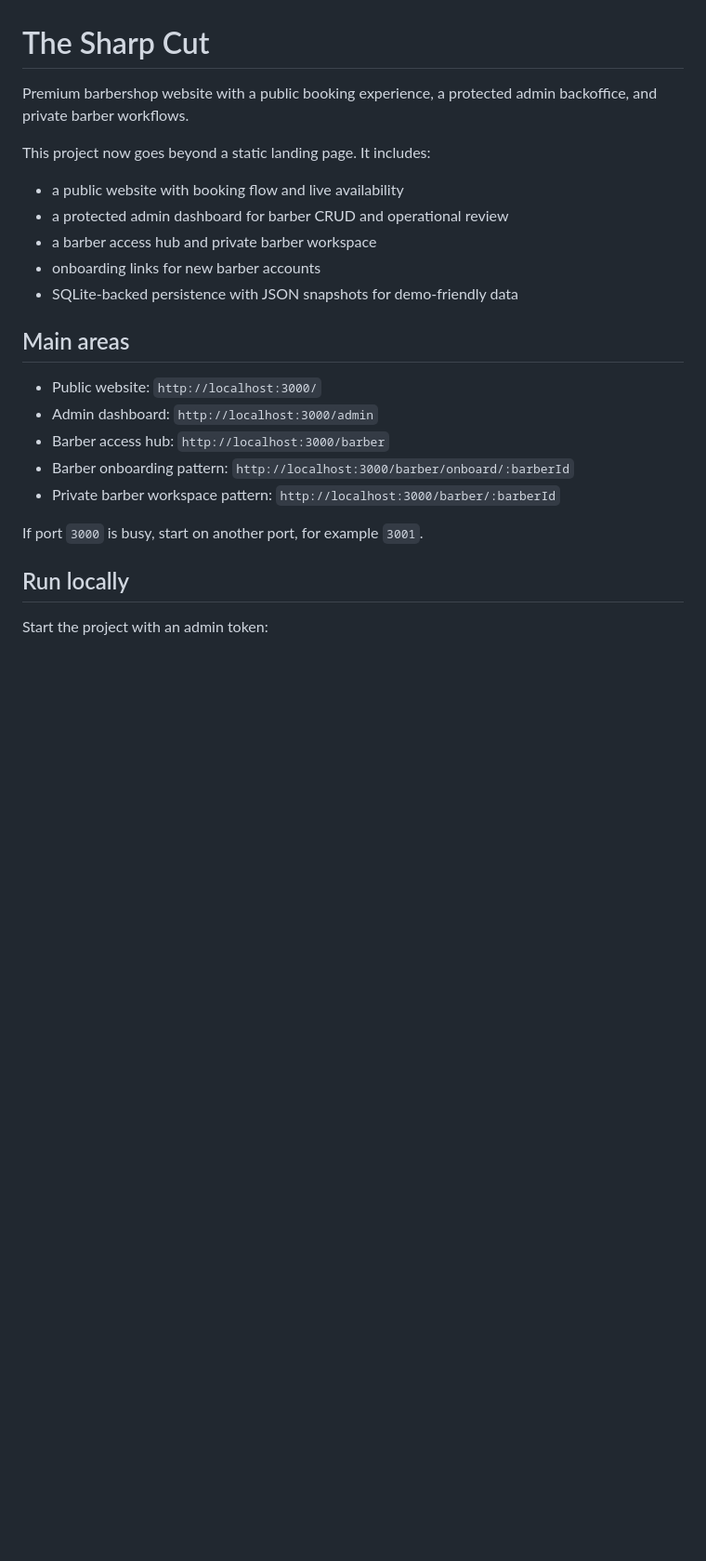
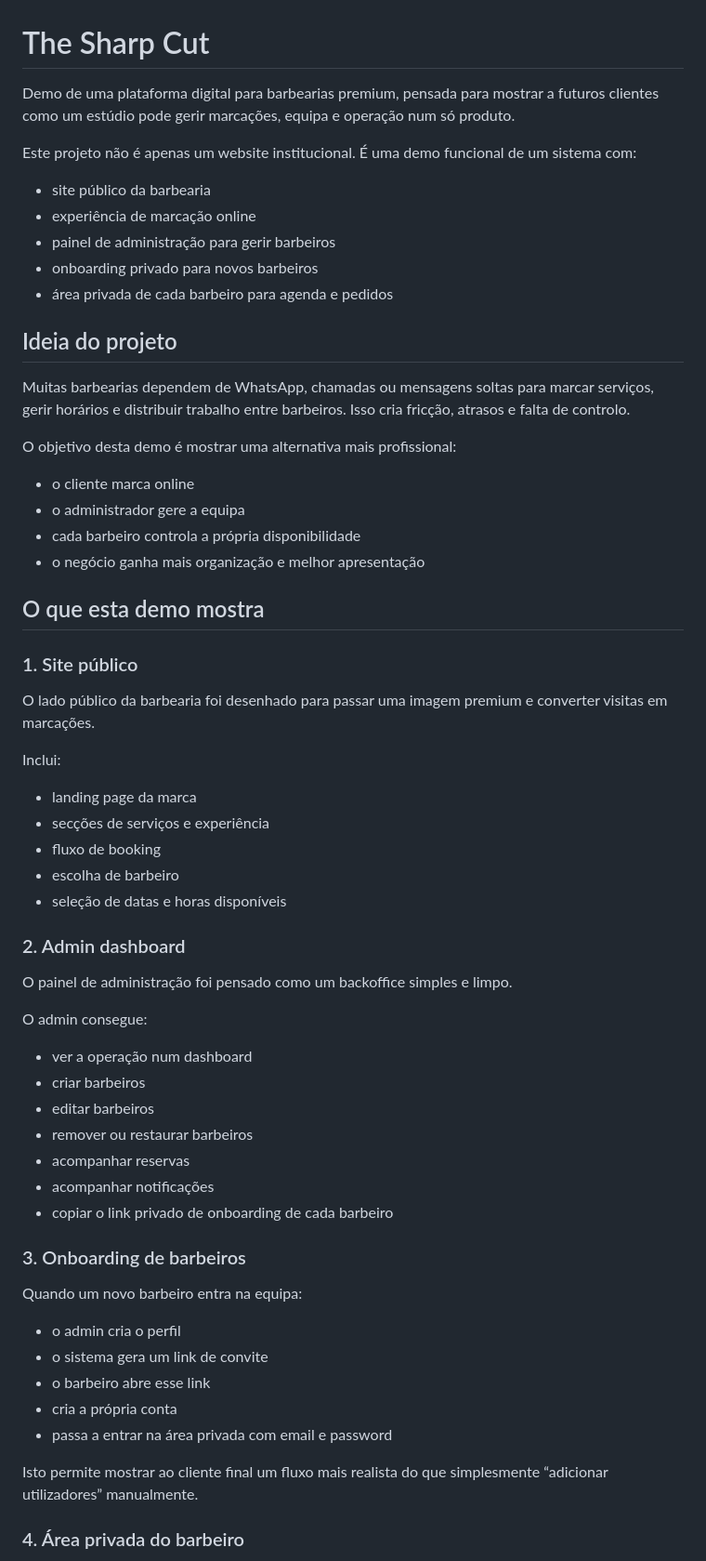
Before and after one commit to AndreTorres1/barbershop-web, a Markdown page: README.md, the part around one of its changes. Shown at 93% size. Drawn GitHub-style; blank space fills up the shorter version.

```diff
--- a/README.md
+++ b/README.md
@@ -1,25 +1,65 @@
 # The Sharp Cut
 
-Premium barbershop website with a public booking experience, a protected admin backoffice, and private barber workflows.
+Demo de uma plataforma digital para barbearias premium, pensada para mostrar a futuros clientes como um estúdio pode gerir marcações, equipa e operação num só produto.
 
-This project now goes beyond a static landing page. It includes:
+Este projeto não é apenas um website institucional. É uma demo funcional de um sistema com:
 
-- a public website with booking flow and live availability
-- a protected admin dashboard for barber CRUD and operational review
-- a barber access hub and private barber workspace
-- onboarding links for new barber accounts
-- SQLite-backed persistence with JSON snapshots for demo-friendly data
+- site público da barbearia
+- experiência de marcação online
+- painel de administração para gerir barbeiros
+- onboarding privado para novos barbeiros
+- área privada de cada barbeiro para agenda e pedidos
 
-## Main areas
+## Ideia do projeto
 
-- Public website: `http://localhost:3000/`
-- Admin dashboard: `http://localhost:3000/admin`
-- Barber access hub: `http://localhost:3000/barber`
-- Barber onboarding pattern: `http://localhost:3000/barber/onboard/:barberId`
-- Private barber workspace pattern: `http://localhost:3000/barber/:barberId`
+Muitas barbearias dependem de WhatsApp, chamadas ou mensagens soltas para marcar serviços, gerir horários e distribuir trabalho entre barbeiros. Isso cria fricção, atrasos e falta de controlo.
 
-If port `3000` is busy, start on another port, for example `3001`.
+O objetivo desta demo é mostrar uma alternativa mais profissional:
 
-## Run locally
+- o cliente marca online
+- o administrador gere a equipa
+- cada barbeiro controla a própria disponibilidade
+- o negócio ganha mais organização e melhor apresentação
 
-Start the project with an admin token:
+## O que esta demo mostra
+
+### 1. Site público
+
+O lado público da barbearia foi desenhado para passar uma imagem premium e converter visitas em marcações.
+
+Inclui:
+
+- landing page da marca
+- secções de serviços e experiência
+- fluxo de booking
+- escolha de barbeiro
+- seleção de datas e horas disponíveis
+
+### 2. Admin dashboard
+
+O painel de administração foi pensado como um backoffice simples e limpo.
+
+O admin consegue:
+
+- ver a operação num dashboard
+- criar barbeiros
+- editar barbeiros
+- remover ou restaurar barbeiros
+- acompanhar reservas
+- acompanhar notificações
+- copiar o link privado de onboarding de cada barbeiro
+
+### 3. Onboarding de barbeiros
+
+Quando um novo barbeiro entra na equipa:
+
+- o admin cria o perfil
+- o sistema gera um link de convite
+- o barbeiro abre esse link
+- cria a própria conta
+- passa a entrar na área privada com email e password
+
+Isto permite mostrar ao cliente final um fluxo mais realista do que simplesmente “adicionar utilizadores” manualmente.
+
+### 4. Área privada do barbeiro
+
```
Also changed, not shown: other parts of README.md (+127 -175 lines).
